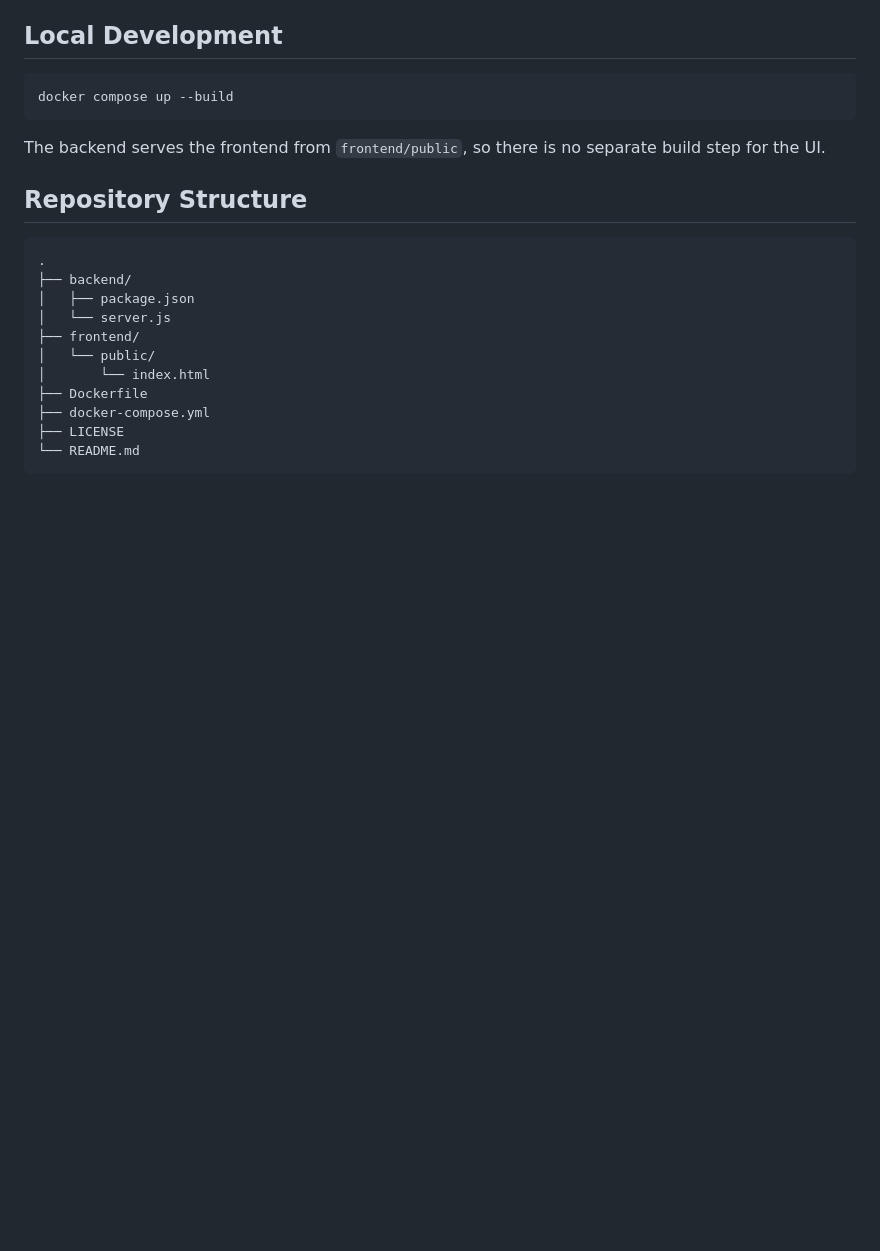
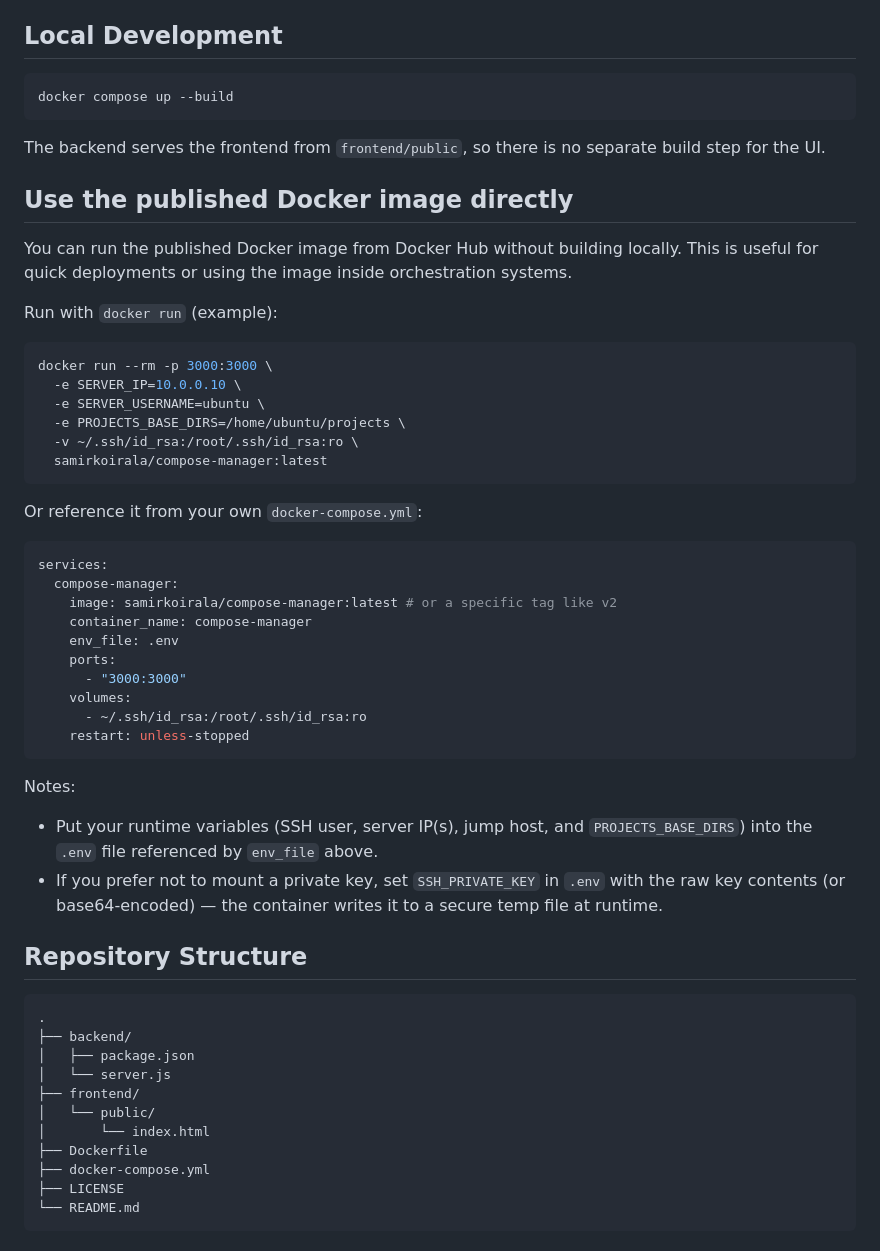
Before and after one commit to samirkoirala/compose-manager, a Markdown page: README.md, the part around the change. GitHub-like rendering; blank space fills up the shorter version.

Commit message:
feat: add instructions for using the published Docker image directly

````diff
--- a/README.md
+++ b/README.md
@@ -87,6 +87,41 @@ docker compose up --build
 
 The backend serves the frontend from `frontend/public`, so there is no separate build step for the UI.
 
+## Use the published Docker image directly
+
+You can run the published Docker image from Docker Hub without building locally. This is useful for quick deployments or using the image inside orchestration systems.
+
+Run with `docker run` (example):
+
+```bash
+docker run --rm -p 3000:3000 \
+  -e SERVER_IP=10.0.0.10 \
+  -e SERVER_USERNAME=ubuntu \
+  -e PROJECTS_BASE_DIRS=/home/ubuntu/projects \
+  -v ~/.ssh/id_rsa:/root/.ssh/id_rsa:ro \
+  samirkoirala/compose-manager:latest
+```
+
+Or reference it from your own `docker-compose.yml`:
+
+```yaml
+services:
+  compose-manager:
+    image: samirkoirala/compose-manager:latest # or a specific tag like v2
+    container_name: compose-manager
+    env_file: .env
+    ports:
+      - "3000:3000"
+    volumes:
+      - ~/.ssh/id_rsa:/root/.ssh/id_rsa:ro
+    restart: unless-stopped
+```
+
+Notes:
+- Put your runtime variables (SSH user, server IP(s), jump host, and `PROJECTS_BASE_DIRS`) into the `.env` file referenced by `env_file` above.
+- If you prefer not to mount a private key, set `SSH_PRIVATE_KEY` in `.env` with the raw key contents (or base64-encoded) — the container writes it to a secure temp file at runtime.
+
+
 ## Repository Structure
 
 ```text
````
